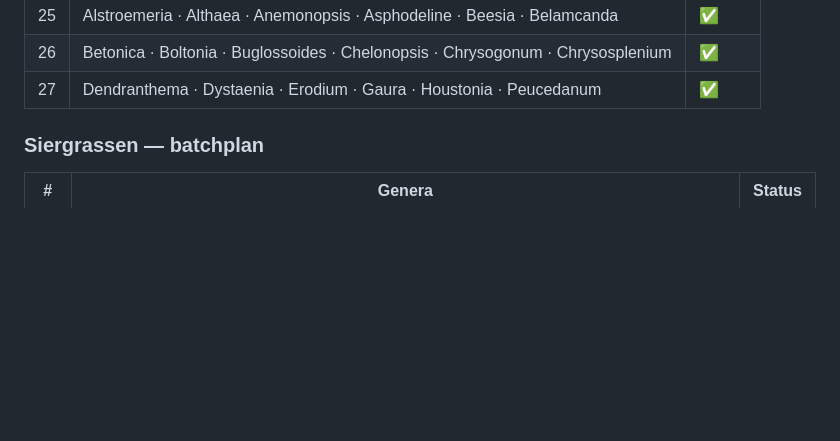
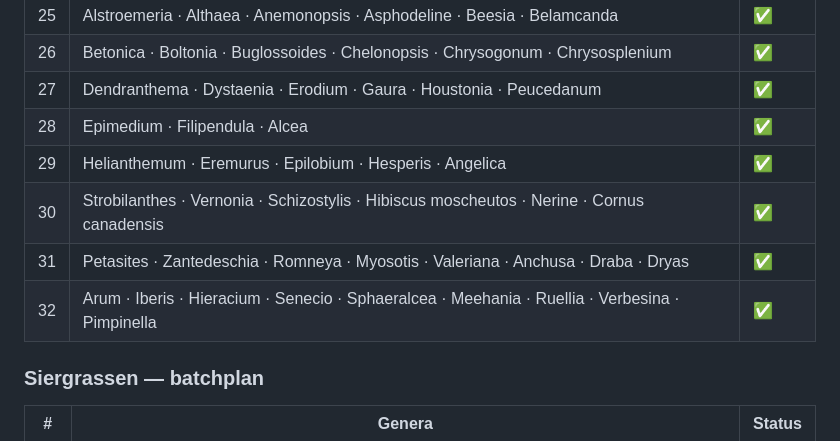
Before and after one commit to worami/Flowers, a Markdown page: CLAUDE.md, the part around the change. GitHub-like rendering; blank space fills up the shorter version.

Commit message:
Werk CLAUDE.md bij: batches 28–32 vaste planten gemarkeerd als voltooid
Lijst vaste planten nu volledig bijgewerkt met alle ontbrekende genera
uit het Muijderman-assortiment.

https://claude.ai/code/session_01578vhC7JvHc6BUH8ZnRGSp

```diff
--- a/CLAUDE.md
+++ b/CLAUDE.md
@@ -294,6 +294,11 @@ De PLANTS-array in `data/vaste-planten.js` is nog niet compleet. Het volledige M
 | 25 | Alstroemeria · Althaea · Anemonopsis · Asphodeline · Beesia · Belamcanda | ✅ |
 | 26 | Betonica · Boltonia · Buglossoides · Chelonopsis · Chrysogonum · Chrysosplenium | ✅ |
 | 27 | Dendranthema · Dystaenia · Erodium · Gaura · Houstonia · Peucedanum | ✅ |
+| 28 | Epimedium · Filipendula · Alcea | ✅ |
+| 29 | Helianthemum · Eremurus · Epilobium · Hesperis · Angelica | ✅ |
+| 30 | Strobilanthes · Vernonia · Schizostylis · Hibiscus moscheutos · Nerine · Cornus canadensis | ✅ |
+| 31 | Petasites · Zantedeschia · Romneya · Myosotis · Valeriana · Anchusa · Draba · Dryas | ✅ |
+| 32 | Arum · Iberis · Hieracium · Senecio · Sphaeralcea · Meehania · Ruellia · Verbesina · Pimpinella | ✅ |
 
 ### Siergrassen — batchplan
 
```
